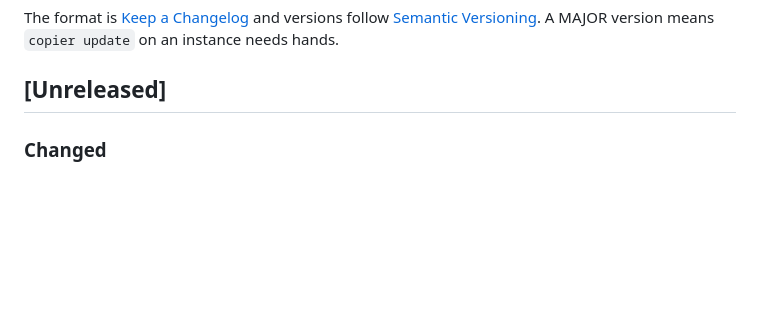
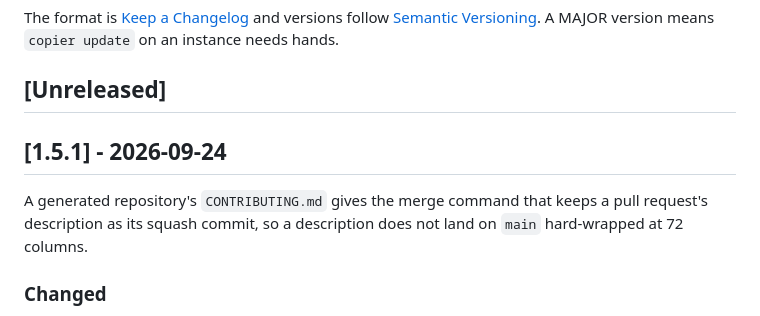
Before and after one commit to coolbress/plinth-template, a Markdown page: CHANGELOG.md, the part around the change. Rendered like a GitHub page; blank space fills up the shorter version.

Commit message:
docs(changelog): the 1.5.1 section, for the tag plinth will pin (#26)
## What and why

This opens the `[1.5.1]` section of `CHANGELOG.md` over the entry #25 added
under `[Unreleased]`, with one sentence on why the release exists. The
precedent is #15 (the 1.4.1 section). The tag `v1.5.1` goes on this pull
request's merged commit.

It is a PATCH. #25 changed text an instance receives, the generated
`CONTRIBUTING.md` step 7, and `copier update` applies it without hands.

## How it was verified

- `uv run pytest` passed on this branch (54 passed, 1 skipped; the skip is the
  Docker test, which runs in CI).
- The diff is `CHANGELOG.md` only.

Related to #24

Assisted-by: Claude:claude-opus-5-5

```diff
--- a/CHANGELOG.md
+++ b/CHANGELOG.md
@@ -5,6 +5,12 @@ versions follow [Semantic Versioning](https://semver.org/). A MAJOR version
 means `copier update` on an instance needs hands.
 
 ## [Unreleased]
+
+## [1.5.1] - 2026-09-24
+
+A generated repository's `CONTRIBUTING.md` gives the merge command that keeps
+a pull request's description as its squash commit, so a description does not
+land on `main` hard-wrapped at 72 columns.
 
 ### Changed
 - The generated `CONTRIBUTING.md` (step 7) and this repository's own (step 5)
```
